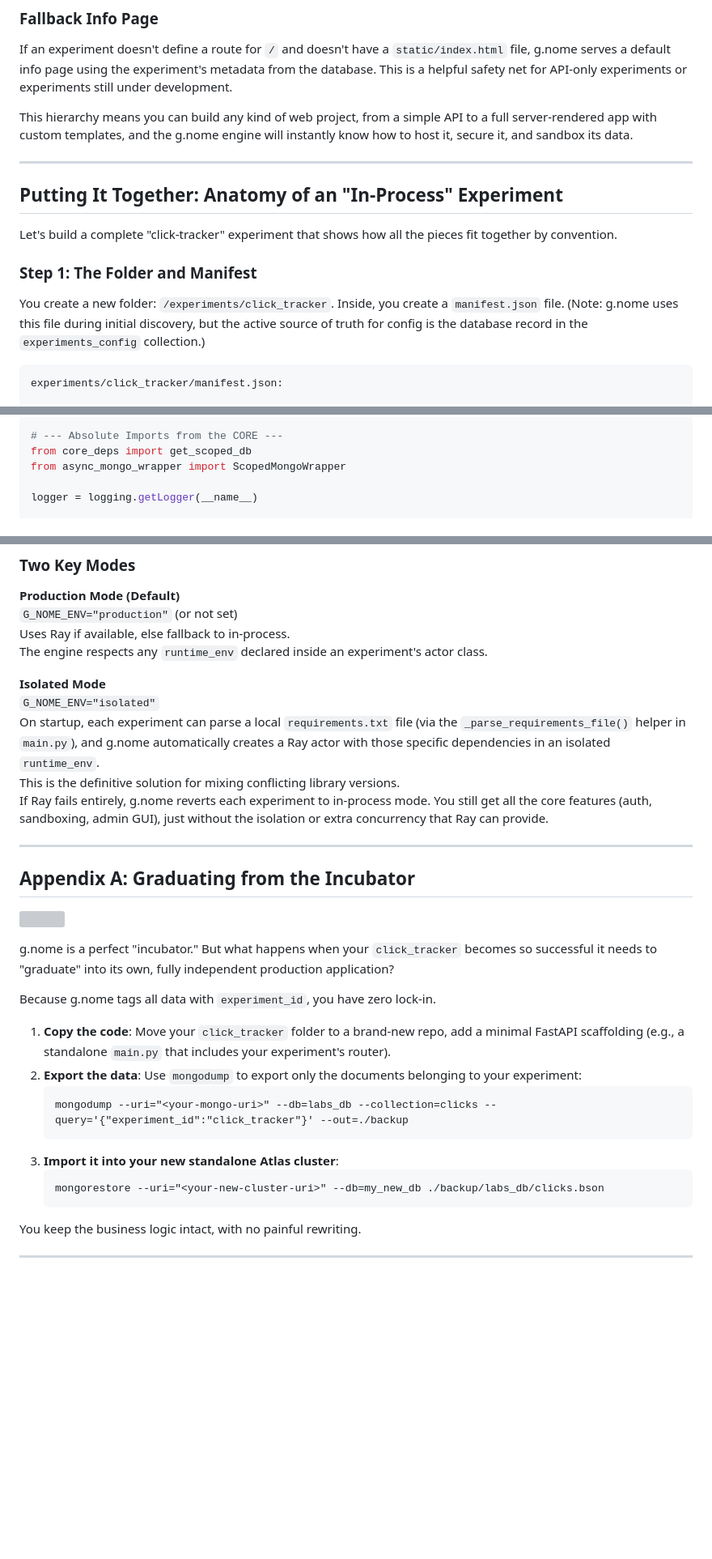
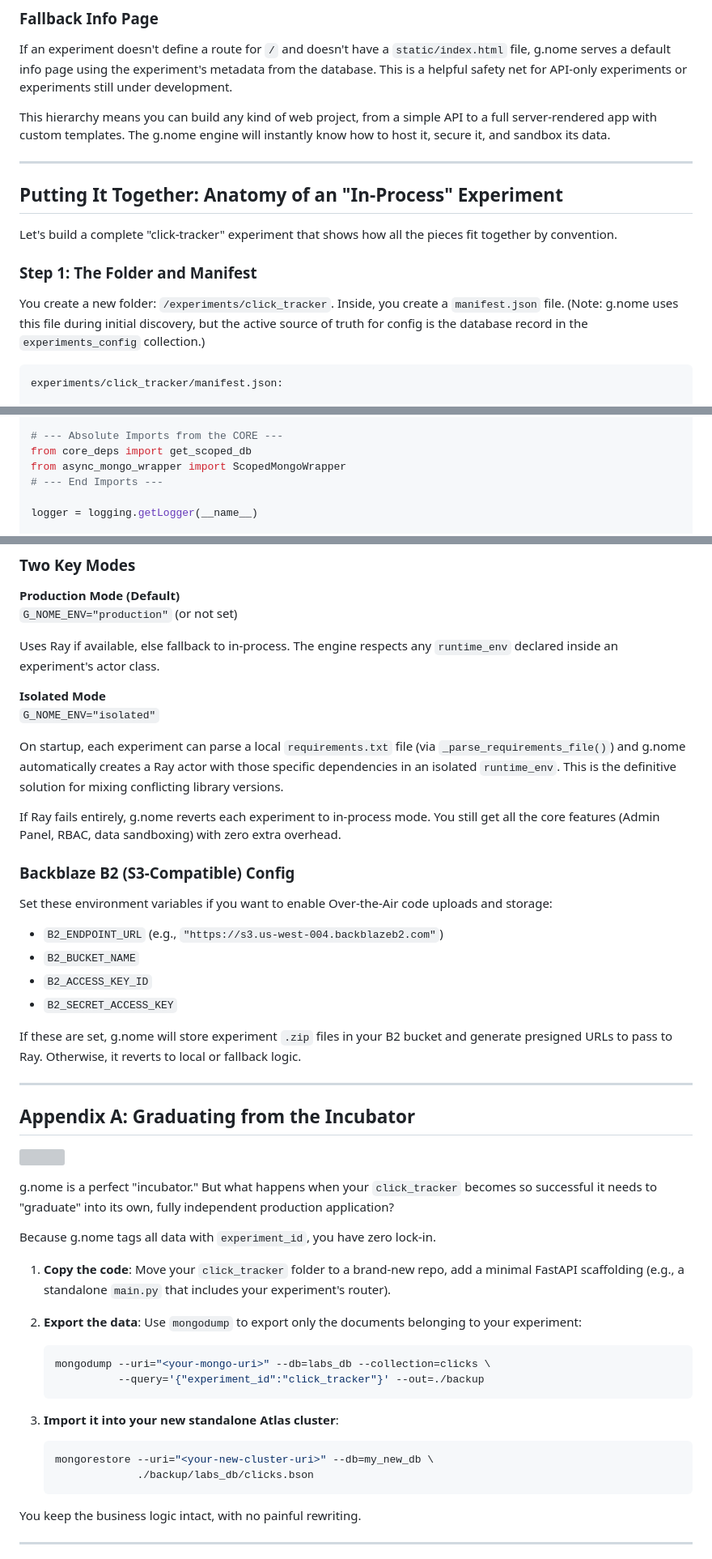
Before and after one commit to ranfysvalle02/mdb-gnome, a Markdown page: README.md, 3 parts joined by grey strips. Shown: that part at 81% size. Rendered like a GitHub page; blank space fills up the shorter version; grey boxes are pictures that could not be loaded.

````diff
--- a/README.md
+++ b/README.md
@@ -181,7 +196,7 @@ The CORE engine (`main.py`) automatically detects and mounts any `/experiments/<
 
 If an experiment doesn't define a route for `/` and doesn't have a `static/index.html` file, g.nome serves a default info page using the experiment's metadata from the database. This is a helpful safety net for API-only experiments or experiments still under development.
 
-This hierarchy means you can build any kind of web project, from a simple API to a full server-rendered app with custom templates, and the g.nome engine will instantly know how to host it, secure it, and sandbox its data.
+This hierarchy means you can build any kind of web project, from a simple API to a full server-rendered app with custom templates. The g.nome engine will instantly know how to host it, secure it, and sandbox its data.
 
 ---
 
@@ -193,7 +208,7 @@ Let's build a complete "click-tracker" experiment that shows how all the pieces
 
 You create a new folder: `/experiments/click_tracker`. Inside, you create a `manifest.json` file. (Note: g.nome uses this file during initial discovery, but the active source of truth for config is the database record in the `experiments_config` collection.)
 
-```
+```json
 experiments/click_tracker/manifest.json:
 
 {
@@ -221,6 +236,7 @@ from fastapi.templating import Jinja2Templates
 # --- Absolute Imports from the CORE ---
 from core_deps import get_scoped_db
 from async_mongo_wrapper import ScopedMongoWrapper
+# --- End Imports ---
 
 logger = logging.getLogger(__name__)
 
@@ -810,14 +872,25 @@ g.nome's hybrid architecture is controlled by a single environment variable: `G_
 
 **Production Mode (Default)**
 `G_NOME_ENV="production"` (or not set)
-Uses Ray if available, else fallback to in-process.
-The engine respects any `runtime_env` declared inside an experiment's actor class.
+
+Uses Ray if available, else fallback to in-process. The engine respects any `runtime_env` declared inside an experiment's actor class.
 
 **Isolated Mode**
 `G_NOME_ENV="isolated"`
-On startup, each experiment can parse a local `requirements.txt` file (via the `_parse_requirements_file()` helper in `main.py`), and g.nome automatically creates a Ray actor with those specific dependencies in an isolated `runtime_env`.
-This is the definitive solution for mixing conflicting library versions.
-If Ray fails entirely, g.nome reverts each experiment to in-process mode. You still get all the core features (auth, sandboxing, admin GUI), just without the isolation or extra concurrency that Ray can provide.
+
+On startup, each experiment can parse a local `requirements.txt` file (via `_parse_requirements_file()`) and g.nome automatically creates a Ray actor with those specific dependencies in an isolated `runtime_env`. This is the definitive solution for mixing conflicting library versions.
+
+If Ray fails entirely, g.nome reverts each experiment to in-process mode. You still get all the core features (Admin Panel, RBAC, data sandboxing) with zero extra overhead.
+
+### Backblaze B2 (S3-Compatible) Config
+
+Set these environment variables if you want to enable Over-the-Air code uploads and storage:
+- `B2_ENDPOINT_URL` (e.g., `"https://s3.us-west-004.backblazeb2.com"`)
+- `B2_BUCKET_NAME`
+- `B2_ACCESS_KEY_ID`
+- `B2_SECRET_ACCESS_KEY`
+
+If these are set, g.nome will store experiment `.zip` files in your B2 bucket and generate presigned URLs to pass to Ray. Otherwise, it reverts to local or fallback logic.
 
 ---
 
@@ -830,13 +903,17 @@ g.nome is a perfect "incubator." But what happens when your `click_tracker` beco
 Because g.nome tags all data with `experiment_id`, you have zero lock-in.
 
 1. **Copy the code**: Move your `click_tracker` folder to a brand-new repo, add a minimal FastAPI scaffolding (e.g., a standalone `main.py` that includes your experiment's router).
+
 2. **Export the data**: Use `mongodump` to export only the documents belonging to your experiment:
+   ```bash
+   mongodump --uri="<your-mongo-uri>" --db=labs_db --collection=clicks \
+             --query='{"experiment_id":"click_tracker"}' --out=./backup
    ```
-   mongodump --uri="<your-mongo-uri>" --db=labs_db --collection=clicks --query='{"experiment_id":"click_tracker"}' --out=./backup
-   ```
+
 3. **Import it into your new standalone Atlas cluster**:
-   ```
-   mongorestore --uri="<your-new-cluster-uri>" --db=my_new_db ./backup/labs_db/clicks.bson
+   ```bash
+   mongorestore --uri="<your-new-cluster-uri>" --db=my_new_db \
+                ./backup/labs_db/clicks.bson
    ```
 
 You keep the business logic intact, with no painful rewriting.
````
Also changed, not shown: other parts of README.md (+153 -86 lines).
